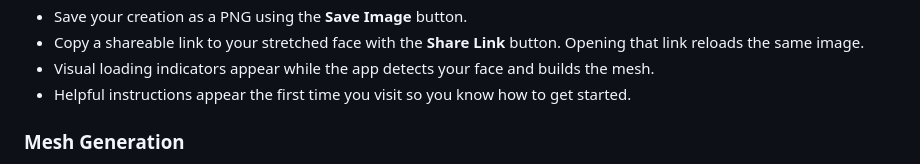
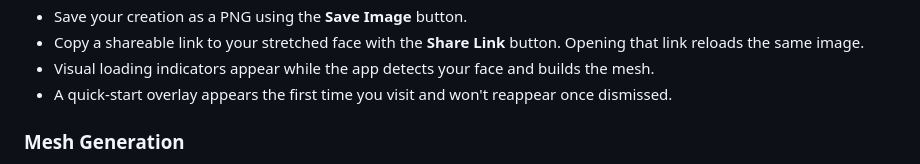
Before and after one commit to fderuiter/face_stretcher, a Markdown page: README.md, the part around the change. Rendered like a GitHub page.

Commit message:
docs: mark instructions overlay complete

```diff
--- a/README.md
+++ b/README.md
@@ -21,7 +21,7 @@ A lightweight proof of concept for a browser‑based face stretching tool using
 - Save your creation as a PNG using the **Save Image** button.
 - Copy a shareable link to your stretched face with the **Share Link** button. Opening that link reloads the same image.
 - Visual loading indicators appear while the app detects your face and builds the mesh.
-- Helpful instructions appear the first time you visit so you know how to get started.
+- A quick-start overlay appears the first time you visit and won't reappear once dismissed.
 
 ### Mesh Generation
 
```
Also changed, not shown: TASKS.md (+1 -1 lines).
